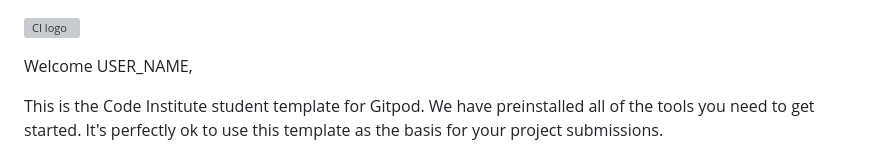
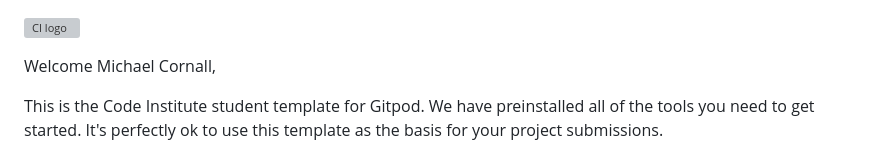
Before and after one commit to lcorndogl/Video-Game-Tracker, a Markdown page: README.md, the part around the change. Drawn GitHub-style; grey boxes are pictures that could not be loaded.

Commit message:
Add readme skeleton, content

```diff
--- a/README.md
+++ b/README.md
@@ -1,6 +1,6 @@
 ![CI logo](https://codeinstitute.s3.amazonaws.com/fullstack/ci_logo_small.png)
 
-Welcome USER_NAME,
+Welcome Michael Cornall,
 
 This is the Code Institute student template for Gitpod. We have preinstalled all of the tools you need to get started. It's perfectly ok to use this template as the basis for your project submissions.
 
```
